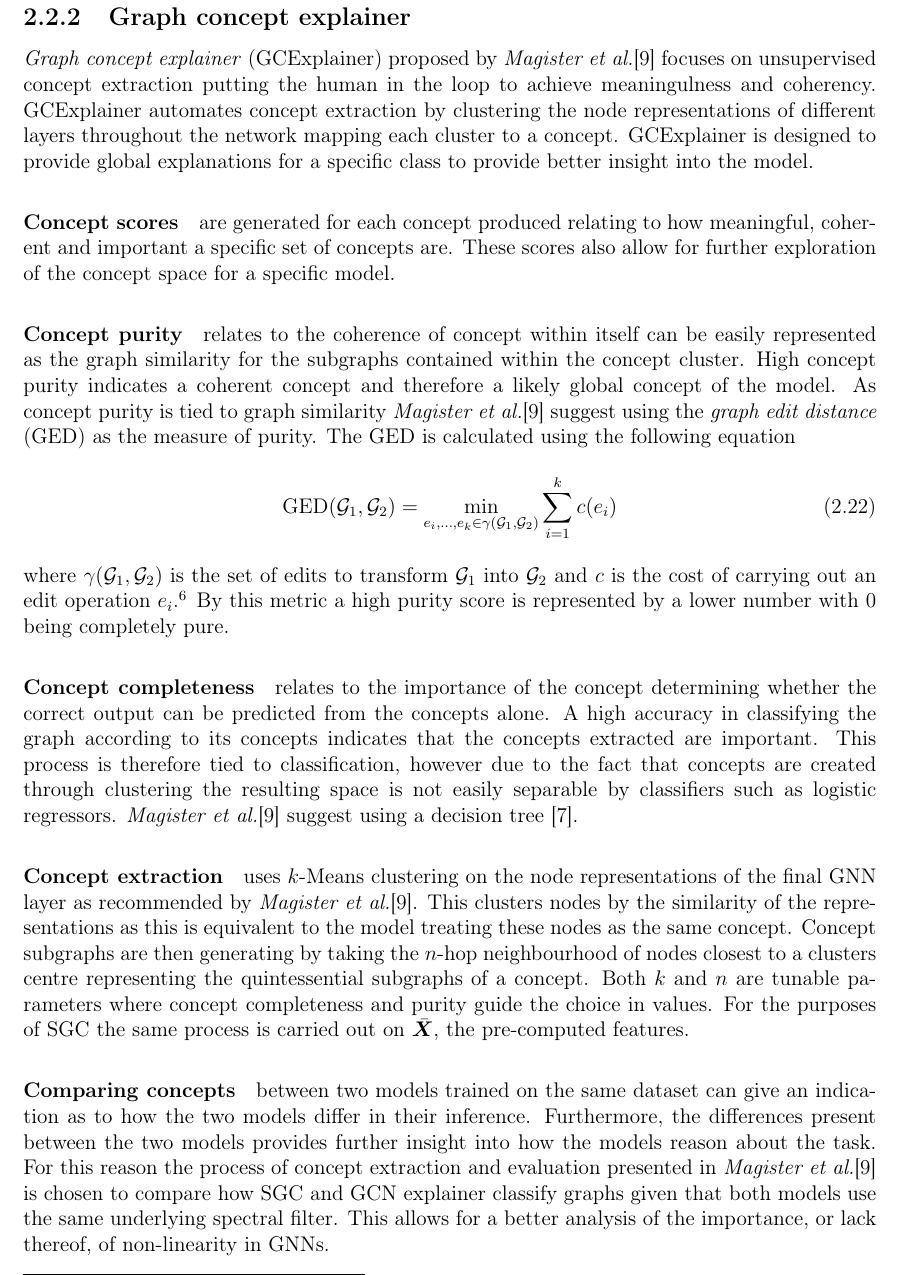
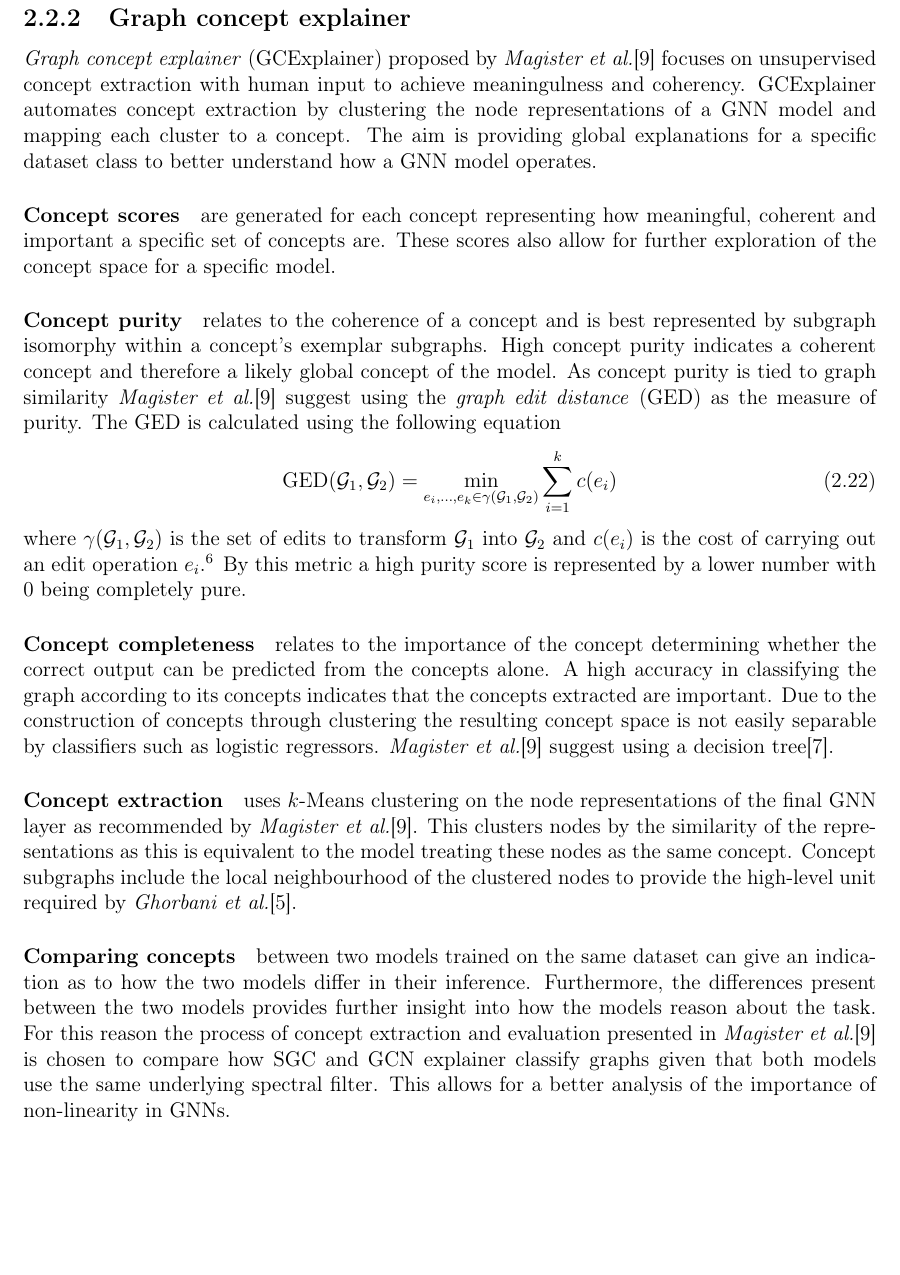
Before and after one commit to skyepurchase/Simplified_GNN_Concepts, a LaTeX thesis (diss/main.tex, which reads diss/chapters/preparation.tex): part of page 16 of 73, cut so that both start at the same text, the shorter picture padded with empty space. Compiled offline with pdfLaTeX.

Commit message:
subsection 2.2.2 gcexplainer draft 2

```diff
--- a/diss/chapters/preparation.tex
+++ b/diss/chapters/preparation.tex
@@ -383,9 +383,9 @@ The graph concepts satisfy the above desiderata: meaningfulness relates to the s
 %% The human in the loop aspect of this project
 %% Link in ideas from GNNExplainer
 
-\emph{Graph concept explainer} (GCExplainer) proposed by \textit{Magister et al.}\cite{magister2021gcexplainer} focuses on unsupervised concept extraction putting the human in the loop to achieve meaningulness and coherency.
-GCExplainer automates concept extraction by clustering the node representations of different layers throughout the network mapping each cluster to a concept.
-GCExplainer is designed to provide global explanations for a specific class to provide better insight into the model.
+\emph{Graph concept explainer} (GCExplainer) proposed by \textit{Magister et al.}\cite{magister2021gcexplainer} focuses on unsupervised concept extraction with human input to achieve meaningulness and coherency.
+GCExplainer automates concept extraction by clustering the node representations of a GNN model and mapping each cluster to a concept.
+The aim is providing global explanations for a specific dataset class to better understand how a GNN model operates.
 
 % Discussion of the metrics
 
@@ -394,11 +394,11 @@ GCExplainer is designed to provide global explanations for a specific class to p
 %% Discussion of short comings of clusterings
 %% Discussion of further benefits of latent space
 
-\paragraph{Concept scores} are generated for each concept produced relating to how meaningful, coherent and important a specific set of concepts are.
+\paragraph{Concept scores} are generated for each concept representing how meaningful, coherent and important a specific set of concepts are.
 These scores also allow for further exploration of the concept space for a specific model.
 
 \paragraph{Concept purity}
-relates to the coherence of concept within itself can be easily represented as the graph similarity for the subgraphs contained within the concept cluster.
+relates to the coherence of a concept and is best represented by subgraph isomorphy within a concept's exemplar subgraphs.
 High concept purity indicates a coherent concept and therefore a likely global concept of the model.
 As concept purity is tied to graph similarity \textit{Magister et al.}\cite{magister2021gcexplainer} suggest using the \emph{graph edit distance} (GED) as the measure of purity.
 The GED is calculated using the following equation
@@ -406,14 +406,14 @@ The GED is calculated using the following equation
     \label{eq:GED}
     \operatorname{GED}(\sG_1, \sG_2) = \underset{e_i,...,e_k \in \gamma(\sG_1, \sG_2)}{\operatorname{min}} \sum_{i=1}^{k}c(e_i)
 \end{equation}
-where $\gamma(\sG_1, \sG_2)$ is the set of edits to transform $\sG_1$ into $\sG_2$ and $c$ is the cost of carrying out an edit operation $e_i$.\footnote{This process NP-Hard and so in most cases an exact purity score is infeasible to compute.}
+where $\gamma(\sG_1, \sG_2)$ is the set of edits to transform $\sG_1$ into $\sG_2$ and $c(e_i)$ is the cost of carrying out an edit operation $e_i$.\footnote{This process NP-Hard and so in most cases an exact purity score is infeasible to compute.}
 By this metric a high purity score is represented by a lower number with 0 being completely pure.
 
 \paragraph{Concept completeness}
 relates to the importance of the concept determining whether the correct output can be predicted from the concepts alone.
 A high accuracy in classifying the graph according to its concepts indicates that the concepts extracted are important.
-This process is therefore tied to classification, however due to the fact that concepts are created through clustering the resulting space is not easily separable by classifiers such as logistic regressors.
-\textit{Magister et al.}\cite{magister2021gcexplainer} suggest using a decision tree \cite{kazhdan2020now}.
+Due to the construction of concepts through clustering the resulting concept space is not easily separable by classifiers such as logistic regressors.
+\textit{Magister et al.}\cite{magister2021gcexplainer} suggest using a decision tree\cite{kazhdan2020now}.
 
 % Detailing why this method was chosen
 
@@ -423,14 +423,13 @@ This process is therefore tied to classification, however due to the fact that c
 \paragraph{Concept extraction}
 uses $k$-Means clustering on the node representations of the final GNN layer as recommended by \textit{Magister et al.}\cite{magister2021gcexplainer}.
 This clusters nodes by the similarity of the representations as this is equivalent to the model treating these nodes as the same concept.
-Concept subgraphs are then generating by taking the $n$-hop neighbourhood of nodes closest to a clusters centre representing the quintessential subgraphs of a concept.
-Both $k$ and $n$ are tunable parameters where concept completeness and purity guide the choice in values.
-For the purposes of SGC the same process is carried out on $\bar\mX$, the pre-computed features.
+Concept subgraphs include the local neighbourhood of the clustered nodes to provide the high-level unit required by \textit{Ghorbani et al.}\cite{ghorbani2019towards}.
+%For the purposes of SGC the same process is carried out on $\bar\mX$, the pre-computed features.
 
 \paragraph{Comparing concepts} between two models trained on the same dataset can give an indication as to how the two models differ in their inference.
 Furthermore, the differences present between the two models provides further insight into how the models reason about the task.
 For this reason the process of concept extraction and evaluation presented in \textit{Magister et al.}\cite{magister2021gcexplainer} is chosen to compare how SGC and GCN explainer classify graphs given that both models use the same underlying spectral filter.
-This allows for a better analysis of the importance, or lack thereof, of non-linearity in GNNs.
+This allows for a better analysis of the importance of non-linearity in GNNs.
 
 \section{Datasets}
 \label{sec:datasets-theory}
```
Also changed, not shown: diss/chapters/preparation.tex (2 more changed lines).
